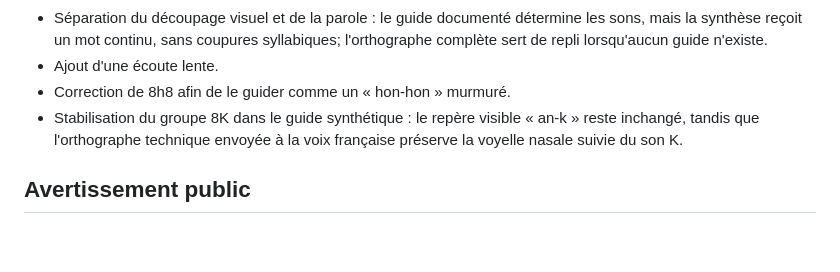
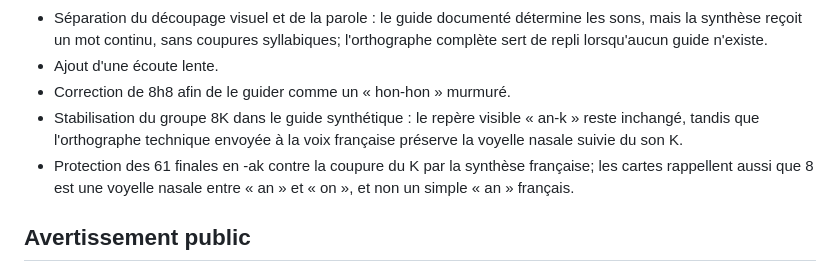
Before and after one commit to houleaki-art/dictionnaire-wolinak, a Markdown page: WORKLOG.md, the part around the change. Drawn GitHub-style; blank space fills up the shorter version.

Commit message:
Documente l'audit vocal des finales AK
Ajoute au suivi l'audit des 61 finales -ak et le rappel officiel sur le son nasal 8.

```diff
--- a/WORKLOG.md
+++ b/WORKLOG.md
@@ -83,6 +83,7 @@ banque de données. Il conserve seulement les grandes étapes du travail.
 - Ajout d'une écoute lente.
 - Correction de 8h8 afin de le guider comme un « hon-hon » murmuré.
 - Stabilisation du groupe 8K dans le guide synthétique : le repère visible « an-k » reste inchangé, tandis que l'orthographe technique envoyée à la voix française préserve la voyelle nasale suivie du son K.
+- Protection des 61 finales en -ak contre la coupure du K par la synthèse française; les cartes rappellent aussi que 8 est une voyelle nasale entre « an » et « on », et non un simple « an » français.
 
 ## Avertissement public
 
```
